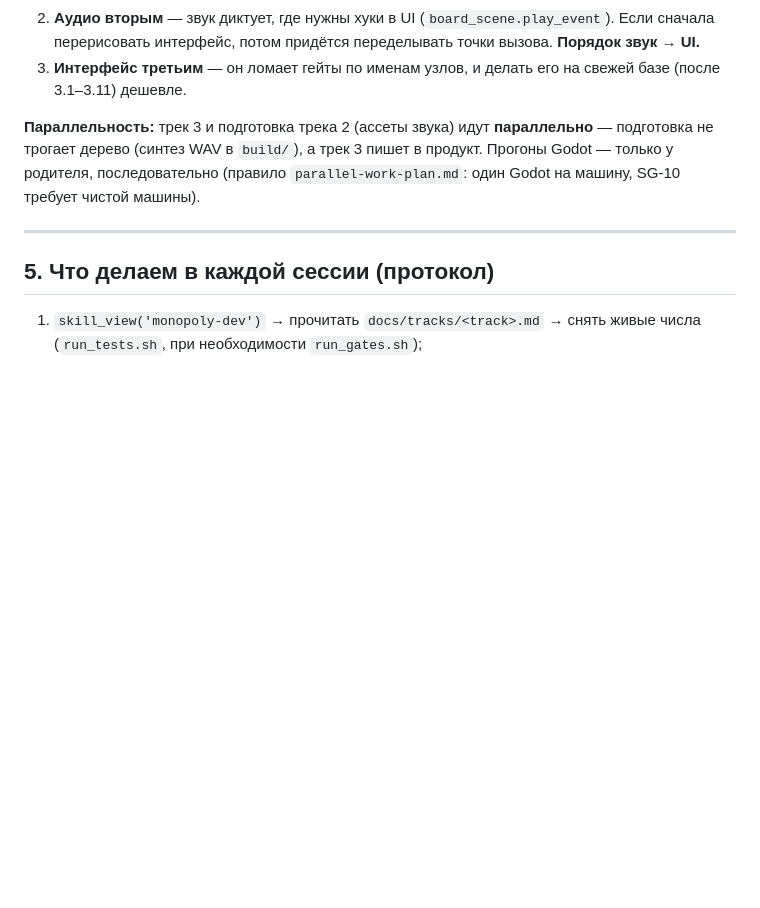
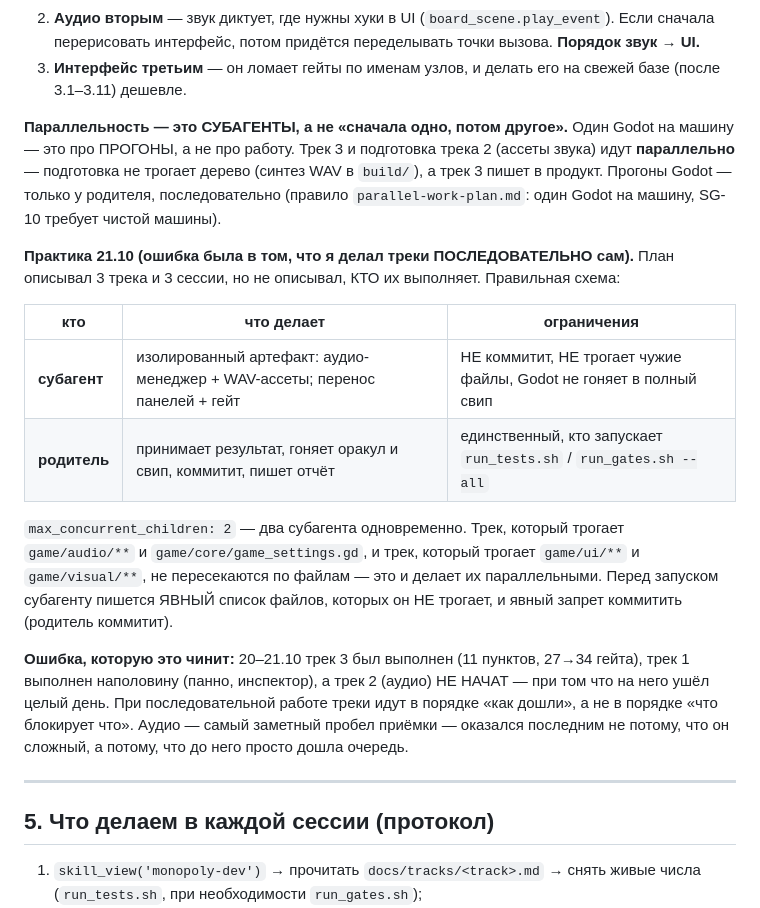
Before and after one commit to kukhtik/neuro-property-trade, a Markdown page: docs/tracks/2026-10-20-three-tracks.md, the part around the change. Drawn GitHub-style; blank space fills up the shorter version.

Commit message:
docs(tracks): the plan never said WHO does the work - and I did them in order
The plan described 3 tracks, 3 sessions, 2 days. It did not say who executes
them, and I executed them SEQUENTIALLY, myself, in one session. The result:
track 3 closed, track 1 half done, and track 2 (audio) - the most visible gap
for acceptance - never started, because it was simply next in the queue.

Sequential work goes in the order you REACH things, not the order things block
each other. Audio is the most noticeable gap not because it is hard but
because the queue reached it last.

So the plan now says who does what:

* a SUBAGENT produces an isolated artefact (the sound manager and its WAV
  assets; the panel transfer and its gate) and does NOT commit;
* the PARENT accepts it, runs the oracle and the full sweep, commits, and
  writes the track report;
* the tracks are separated BY FILES, not by subject - audio touches
  game/audio/** and game/core/game_settings.gd, the interface touches
  game/ui/** and game/visual/**, so there is no overlap to conflict over;
* Godot runs stay with the parent, in order: one Godot per machine, and SG-10
  needs a quiet machine.

Also recorded: the brief to a subagent must carry the already-accepted
decisions (the hosting pattern, P-4, R-13/R-14, the i18n key for a new zone,
the CRLF edit rule, `bash -n` after touching the registry) and must demand
verbatim verdict lines - a green tick narrated in prose is not evidence.

```diff
--- a/docs/tracks/2026-10-20-three-tracks.md
+++ b/docs/tracks/2026-10-20-three-tracks.md
@@ -157,10 +157,31 @@ settings.sound в i18n            → есть («Звук», «Звуковые
 3. **Интерфейс третьим** — он ломает гейты по именам узлов, и делать его на свежей базе
    (после 3.1–3.11) дешевле.
 
-**Параллельность:** трек 3 и подготовка трека 2 (ассеты звука) идут **параллельно** —
-подготовка не трогает дерево (синтез WAV в `build/`), а трек 3 пишет в продукт. Прогоны
-Godot — только у родителя, последовательно (правило `parallel-work-plan.md`: один Godot на
-машину, SG-10 требует чистой машины).
+**Параллельность — это СУБАГЕНТЫ, а не «сначала одно, потом другое».** Один Godot на
+машину — это про ПРОГОНЫ, а не про работу. Трек 3 и подготовка трека 2 (ассеты звука) идут
+**параллельно** — подготовка не трогает дерево (синтез WAV в `build/`), а трек 3 пишет в
+продукт. Прогоны Godot — только у родителя, последовательно (правило `parallel-work-plan.md`:
+один Godot на машину, SG-10 требует чистой машины).
+
+**Практика 21.10 (ошибка была в том, что я делал треки ПОСЛЕДОВАТЕЛЬНО сам).** План
+описывал 3 трека и 3 сессии, но не описывал, КТО их выполняет. Правильная схема:
+
+| кто | что делает | ограничения |
+|---|---|---|
+| **субагент** | изолированный артефакт: аудио-менеджер + WAV-ассеты; перенос панелей + гейт | НЕ коммитит, НЕ трогает чужие файлы, Godot не гоняет в полный свип |
+| **родитель** | принимает результат, гоняет оракул и свип, коммитит, пишет отчёт | единственный, кто запускает `run_tests.sh` / `run_gates.sh --all` |
+
+`max_concurrent_children: 2` — два субагента одновременно. Трек, который трогает
+`game/audio/**` и `game/core/game_settings.gd`, и трек, который трогает `game/ui/**` и
+`game/visual/**`, не пересекаются по файлам — это и делает их параллельными. Перед
+запуском субагенту пишется ЯВНЫЙ список файлов, которых он НЕ трогает, и явный запрет
+коммитить (родитель коммитит).
+
+**Ошибка, которую это чинит:** 20–21.10 трек 3 был выполнен (11 пунктов, 27→34 гейта),
+трек 1 выполнен наполовину (панно, инспектор), а трек 2 (аудио) НЕ НАЧАТ — при том что
+на него ушёл целый день. При последовательной работе треки идут в порядке «как дошли», а не
+в порядке «что блокирует что». Аудио — самый заметный пробел приёмки — оказался последним
+не потому, что он сложный, а потому, что до него просто дошла очередь.
 
 ---
 
```
